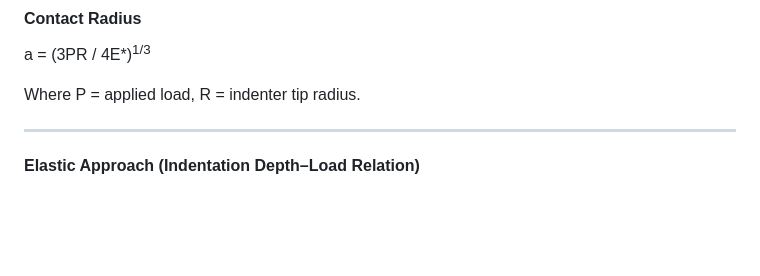
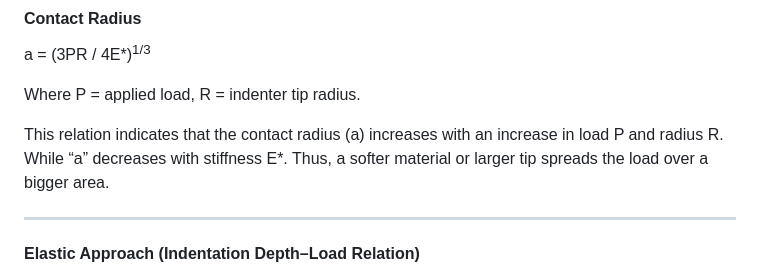
Before and after one commit to virtual-labs/exp-hertzian-contact-diameter-iitk, a Markdown page: experiment/theory.md, the part around the change. GitHub-like rendering; blank space fills up the shorter version.

```diff
--- a/experiment/theory.md
+++ b/experiment/theory.md
@@ -43,6 +43,8 @@ This equation combines the elastic compliance of both bodies. Softer materials g
 a = (3PR / 4E*)<sup>1/3</sup>
 
 Where P = applied load, R = indenter tip radius.
+
+This relation indicates that the contact radius (a) increases with an increase in load P and radius R. While “a” decreases with stiffness E*. Thus, a softer material or larger tip spreads the load over a bigger area.
 
 ---
 
```
